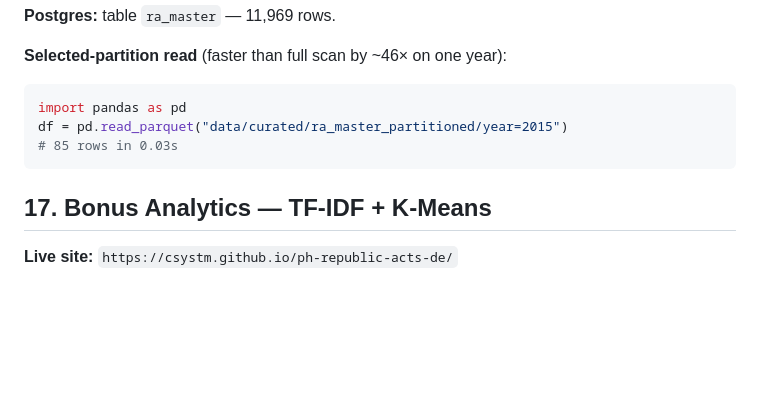
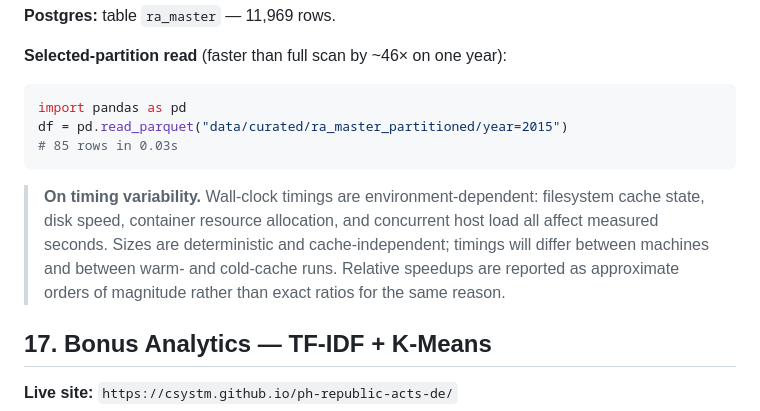
Before and after one commit to csystm/ph-republic-acts-de, a Markdown page: README.md, the part around the change. GitHub-like rendering; blank space fills up the shorter version.

Commit message:
include timing variability disclaimer on README

````diff
--- a/README.md
+++ b/README.md
@@ -547,6 +547,14 @@ df = pd.read_parquet("data/curated/ra_master_partitioned/year=2015")
 # 85 rows in 0.03s
 ```
 
+> **On timing variability.** Wall-clock timings are
+> environment-dependent: filesystem cache state, disk speed, container
+> resource allocation, and concurrent host load all affect measured
+> seconds. Sizes are deterministic and cache-independent;
+> timings will differ between machines and between warm- and cold-cache
+> runs. Relative speedups are reported as approximate orders of magnitude
+> rather than exact ratios for the same reason.
+
 ## 17. Bonus Analytics — TF-IDF + K-Means
 
 **Live site:** `https://csystm.github.io/ph-republic-acts-de/`
````
